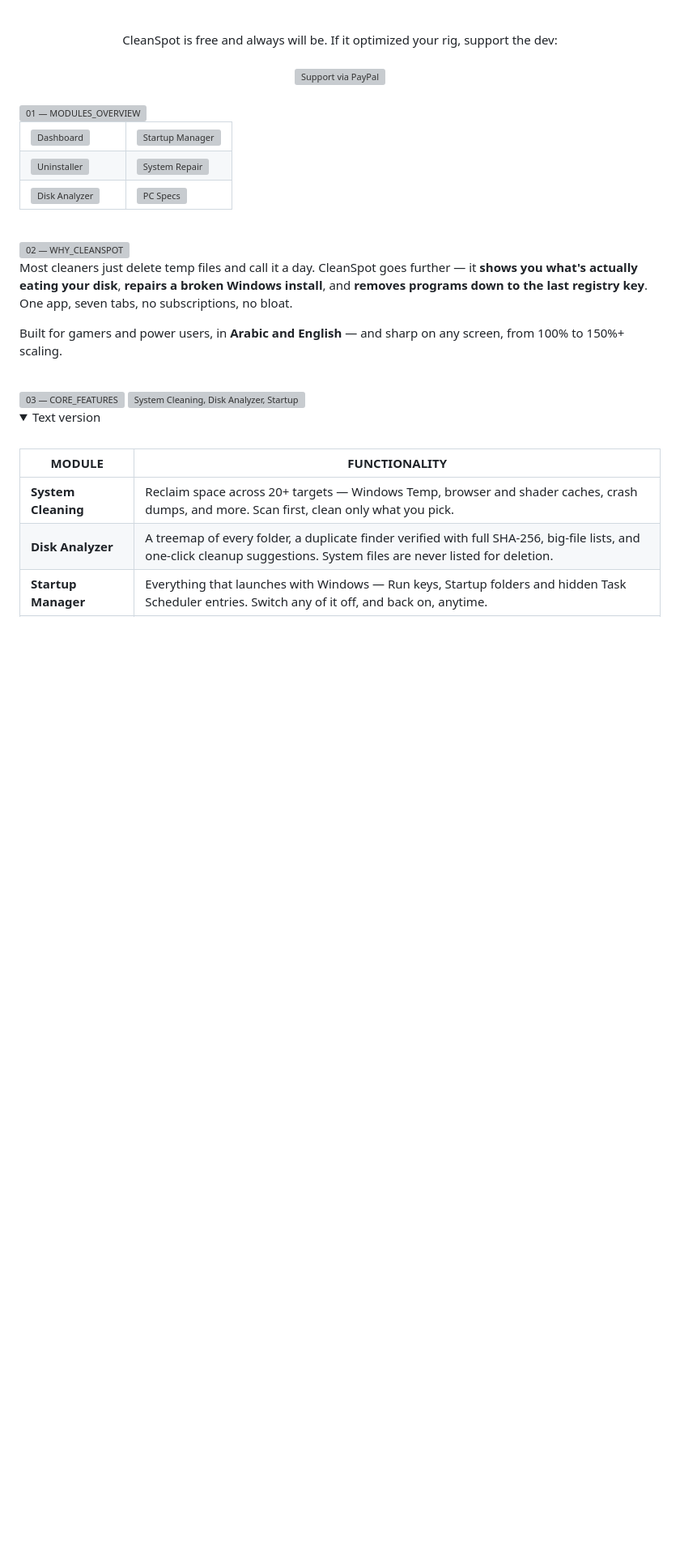
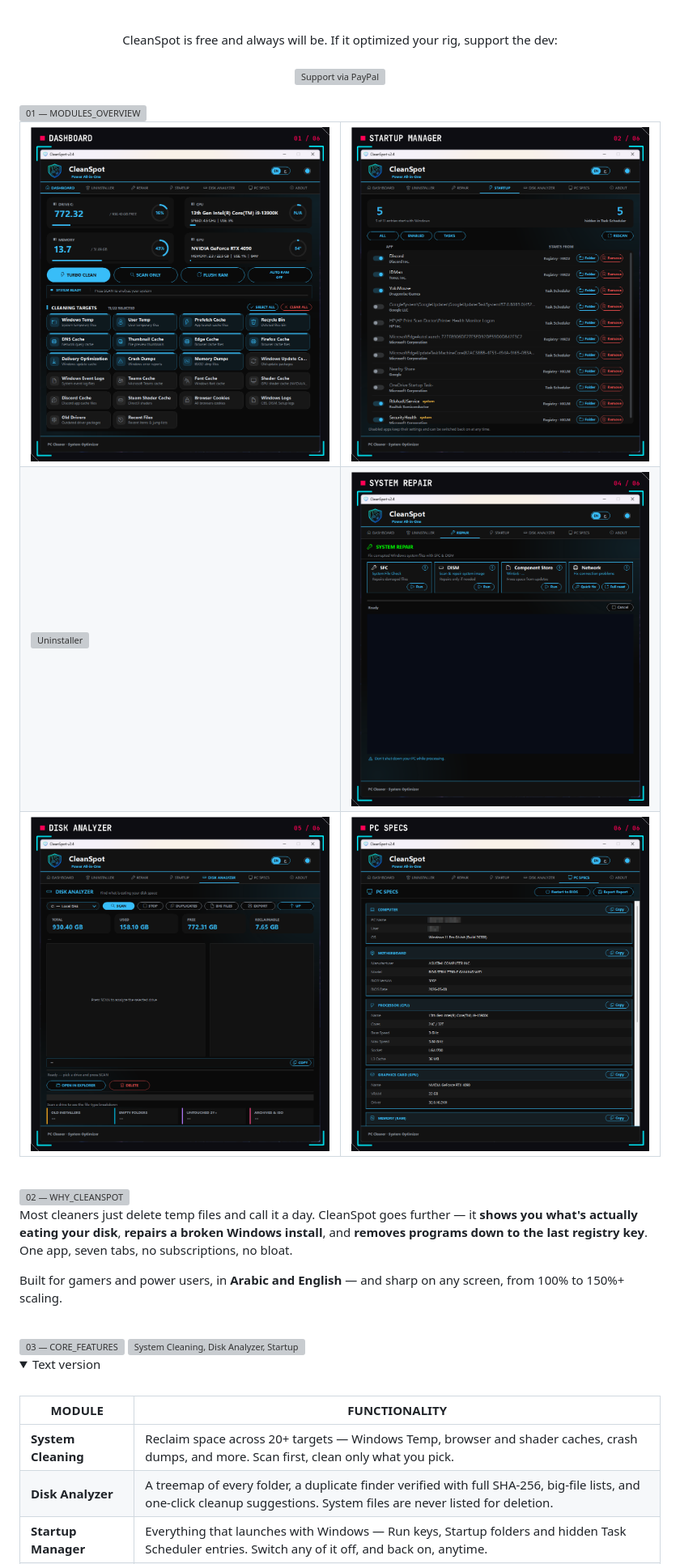
Before and after one commit to SPooT-q8/CleanSpot, a Markdown page: README.md, the part around one of its changes. Shown at 81% size. Rendered like a GitHub page; folded sections open; blank space fills up the shorter version; grey boxes are pictures that could not be loaded.

```diff
--- a/README.md
+++ b/README.md
@@ -40,16 +40,16 @@ CleanSpot is free and always will be. If it optimized your rig, support the dev:
 
 <table>
   <tr>
-    <td width="50%"><img src="assets/readme/shot-dashboard.png" width="100%" alt="Dashboard"/></td>
-    <td width="50%"><img src="assets/readme/shot-startup.png" width="100%" alt="Startup Manager"/></td>
+    <td width="50%"><img src="assets/shot-dashboard.png" width="100%" alt="Dashboard"/></td>
+    <td width="50%"><img src="assets/shot-startup.png" width="100%" alt="Startup Manager"/></td>
   </tr>
   <tr>
-    <td width="50%"><img src="assets/readme/shot-uninstaller.png" width="100%" alt="Uninstaller"/></td>
-    <td width="50%"><img src="assets/readme/shot-repair.png" width="100%" alt="System Repair"/></td>
+    <td width="50%"><img src="assets/shot-uninstaller.png" width="100%" alt="Uninstaller"/></td>
+    <td width="50%"><img src="assets/shot-repair.png" width="100%" alt="System Repair"/></td>
   </tr>
   <tr>
-    <td width="50%"><img src="assets/readme/shot-disk-analyzer.png" width="100%" alt="Disk Analyzer"/></td>
-    <td width="50%"><img src="assets/readme/shot-pc-specs.png" width="100%" alt="PC Specs"/></td>
+    <td width="50%"><img src="assets/shot-disk-analyzer.png" width="100%" alt="Disk Analyzer"/></td>
+    <td width="50%"><img src="assets/shot-pc-specs.png" width="100%" alt="PC Specs"/></td>
   </tr>
 </table>
 
```
Also changed, not shown: other parts of README.md (+16 -16 lines).
